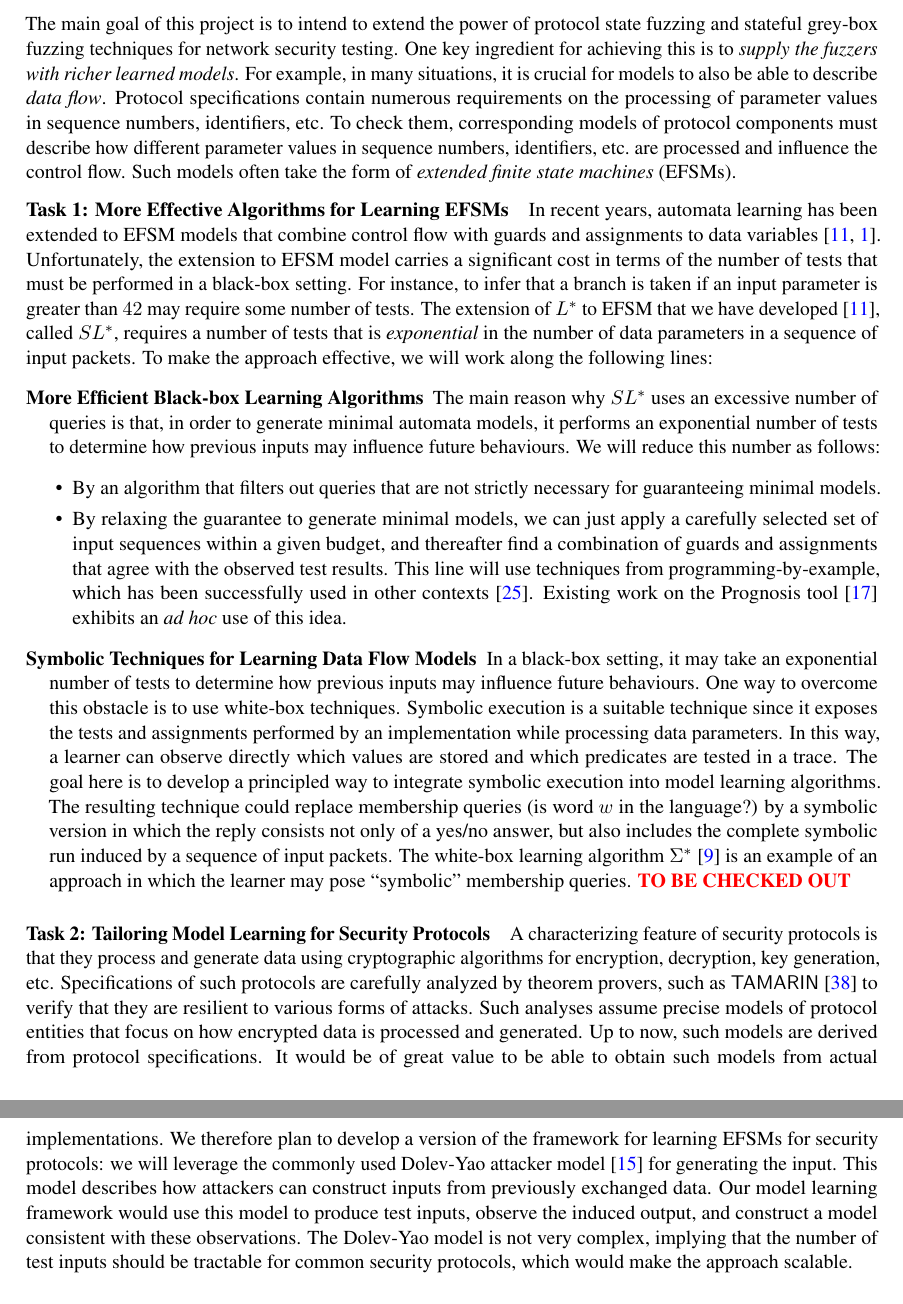
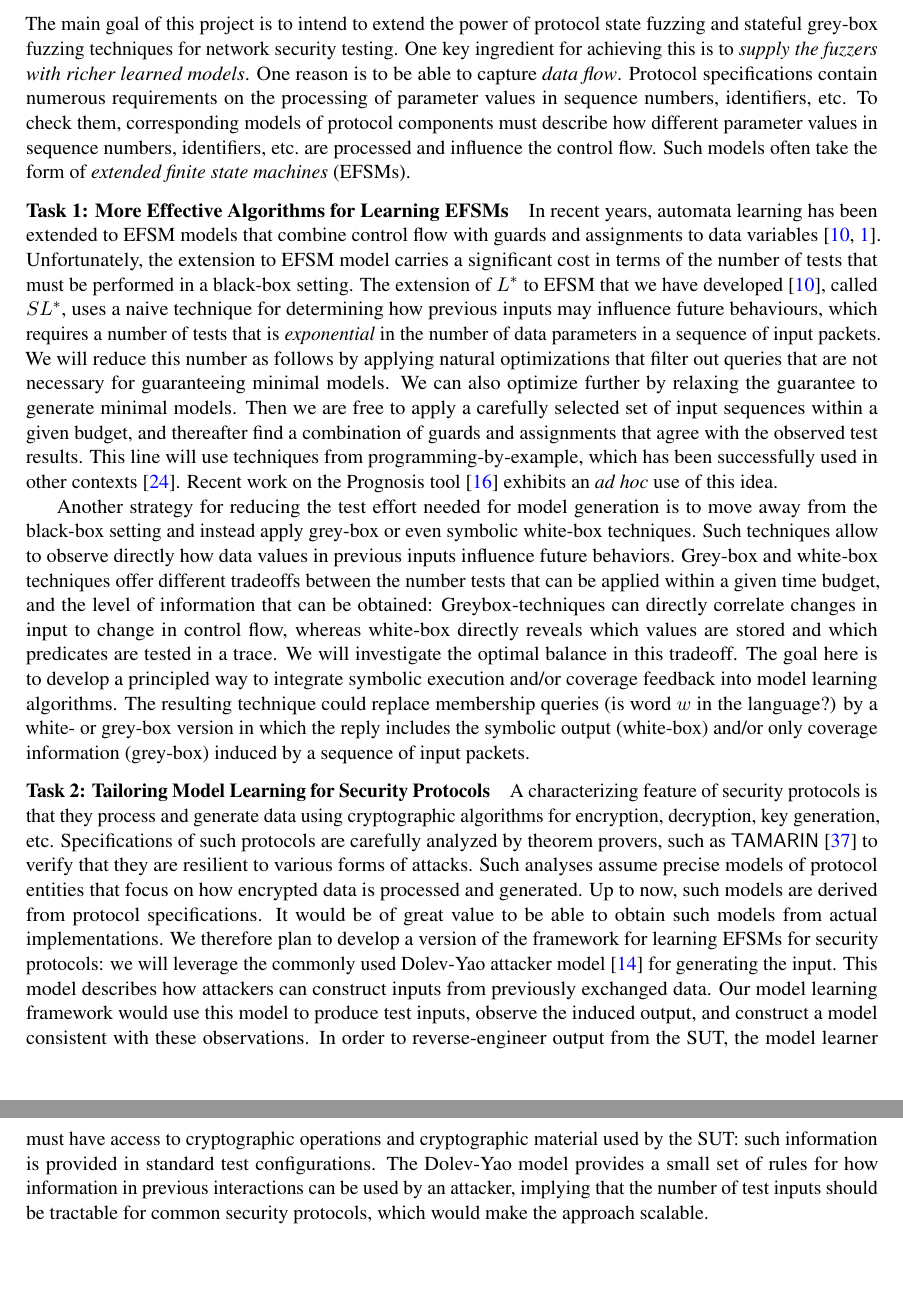
Before and after one commit to kostis/VR-23-Bengt-Kostis, a LaTeX document (proposal.tex): two parts of pages 5 and 6 of 10, joined at a grey line, cut so that both start at the same text, the shorter picture padded with empty space. Compiled offline with pdfLaTeX.

Commit message:
4.1 revised

```diff
--- a/proposal.tex
+++ b/proposal.tex
@@ -503,13 +503,13 @@ The main goal of this project is to intend to extend the power of protocol
 state fuzzing and stateful grey-box fuzzing techniques for network security
 testing.
 One key ingredient for achieving this is to \emph{supply the fuzzers with
-richer learned models}. For example, in many situations, it is crucial for
-models to also be able to describe \emph{data flow}. Protocol specifications
+richer learned models}. One reason is to be able to
+capture \emph{data flow}. Protocol specifications
 contain numerous requirements on the processing of parameter values in
 sequence numbers, identifiers, etc. To check them, corresponding models of
 protocol components must describe how different parameter values in sequence
-numbers, identifiers, etc.\ are processed and influence the control flow. Such
-models often take the form of \emph{extended finite state machines} (EFSMs).
+numbers, identifiers, etc.\ are processed and influence the control flow.
+Such models often take the form of \emph{extended finite state machines} (EFSMs).
 
 \task{More Effective Algorithms for Learning EFSMs}
 %--------------------------------------------------
@@ -518,44 +518,38 @@ combine control flow with guards and assignments to data
 variables~\cite{CasselHJS16,AJUV15}.
 % , and been applied to learn a model of flow control in TCP, discovering subtle bugs in the logic for sequence numbers in major implementations~\cite{FJV2016}.
 Unfortunately, the extension to EFSM model carries a significant cost in terms
-of the number of tests that must be performed in a black-box setting. For
-instance, to infer that a branch is taken if an input parameter is greater
-than $42$ may require some number of tests. The extension of $L^*$ to EFSM
-that we have developed~\cite{CasselHJS16}, called $SL^*$, requires a number of
-tests that is \emph{exponential} in the number of data parameters in a
-sequence of input packets. To make the approach effective, we will work along
-the following lines:
-\begin{description}
-\item[More Efficient Black-box Learning Algorithms]
-  The main reason why $SL^*$ uses an excessive number of queries is that, in
-  order to generate minimal automata models, it performs an exponential number
-  of tests to determine how previous inputs may influence future behaviours.
-  We will reduce this number as follows:
-  \begin{itemize}
-  \item
-    By an algorithm that filters out queries that are not strictly necessary
-    for guaranteeing minimal models.
+of the number of tests that must be performed in a black-box setting.
+%% For instance, to infer that a branch is taken if an input parameter is greater than $42$ may require some number of tests.
+The extension of $L^*$ to EFSM that we have developed~\cite{CasselHJS16}, called $SL^*$, uses a naive technique
+for determining how previous inputs may influence future behaviours, which
+requires a number of tests that is \emph{exponential} in the number of data parameters in a
+sequence of input packets.
+We will reduce this number as follows by applying natural optimizations that
+ filter out queries that are not necessary for guaranteeing minimal models.
     % We are currently reimplementing \system{RALib}~\cite{} to incorporate
     % this optimization.
-  \item
-    By relaxing the guarantee to generate minimal models, we can just apply a carefully selected set of input sequences within a given budget, and thereafter find a combination of guards and assignments that agree with the observed test results. This line will use techniques from programming-by-example, which has been successfully used in other contexts~\cite{GulwaniPS17}. Existing work on the Prognosis tool~\cite{Prognosis@SIGCOMM-21} exhibits an \emph{ad hoc} use of this idea.
-  \end{itemize}
-\item[Symbolic Techniques for Learning Data Flow Models]
-  In a black-box setting, it may take an exponential number of tests to determine how previous inputs may influence future behaviours. One way to overcome this obstacle is to use white-box techniques. Symbolic execution is a suitable technique since it exposes the tests and assignments performed by an implementation while processing data parameters.
-In this way, a learner can observe directly which values are stored and which predicates are tested in a trace.
-The goal here is to develop a principled way to integrate symbolic execution into model learning algorithms.
-The resulting technique could replace membership queries (is word $w$ in the language?) by a symbolic
-version in which the reply consists not
-only of a yes/no answer, but also includes the complete symbolic run induced by a
+ We can also optimize further    by relaxing the guarantee to generate minimal models.
+Then we are free to apply a carefully selected set of input sequences within a given budget, and thereafter find a combination of guards and assignments that agree with the observed test results. This line will use techniques from programming-by-example, which has been successfully used in other contexts~\cite{GulwaniPS17}. Recent work on the Prognosis tool~\cite{Prognosis@SIGCOMM-21} exhibits an \emph{ad hoc} use of this idea.
+
+Another strategy for reducing the test effort needed for model generation is to move away from
+the black-box setting and instead apply grey-box or even symbolic white-box techniques. Such techniques allow to
+observe directly how data values in previous inputs influence future behaviors. Grey-box and white-box techniques offer
+different tradeoffs between the number tests that can be applied within a given time budget, and the level of information that
+can be obtained: Greybox-techniques can directly correlate changes in input to change in control flow, whereas white-box
+directly reveals which values are stored and which predicates are tested in a trace.
+We will investigate the optimal balance in this tradeoff.
+The goal here is to develop a principled way to integrate symbolic execution and/or coverage feedback into model learning algorithms.
+The resulting technique could replace membership queries (is word $w$ in the language?) by a white- or grey-box
+version in which the reply includes the symbolic output (white-box) and/or only coverage information (grey-box) induced by a
 sequence of input packets.
-The white-box learning algorithm $\Sigma^\ast$ \cite{BotincanB13} is an example of an approach in which the learner may pose ``symbolic'' membership queries.
-\FIX{TO BE CHECKED OUT}
-\end{description}
 
 \task{Tailoring Model Learning for Security Protocols}
 A characterizing feature of security protocols is that they process and generate data using cryptographic algorithms for encryption, decryption, key generation, etc. Specifications of such protocols are carefully analyzed by theorem provers, such as \system{TAMARIN}~\cite{TAMARIN@CAV-13} to verify that they are resilient to various forms of attacks. Such analyses assume precise models of protocol entities that focus on how encrypted data is processed and generated. Up to now, such models are derived from protocol specifications. It would be of great value to be able to obtain such models from actual implementations. We therefore plan to develop a version of the framework for learning EFSMs for security protocols: we
 will leverage the commonly used Dolev-Yao attacker model~\cite{DolevYao83} for generating the input. This model describes how attackers can construct inputs from previously exchanged data. Our
-model learning framework would use this model to produce test inputs, observe the induced output, and construct a model consistent with these observations. The Dolev-Yao model is not very complex, implying that the number of test inputs should be tractable for common security protocols, which would make the approach scalable.
+model learning framework would use this model to produce test inputs, observe the induced output, and construct a model consistent with these observations.
+In order to reverse-engineer output from the SUT, the model learner must have access to cryptographic operations and cryptographic material used by the SUT:
+such information is provided in standard test configurations.
+The Dolev-Yao model provides a small set of rules for how information in previous interactions can be used by an attacker, implying that the number of test inputs should be tractable for common security protocols, which would make the approach scalable.
 
 % \significance{}
 
```
